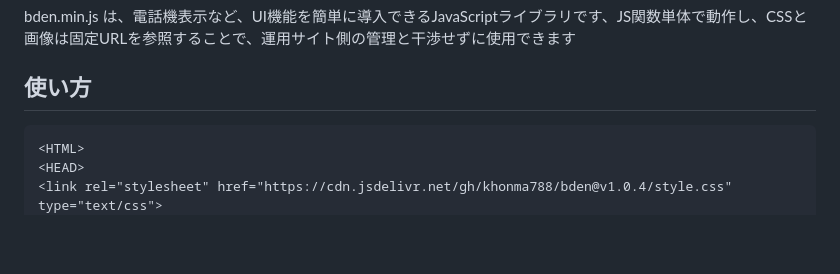
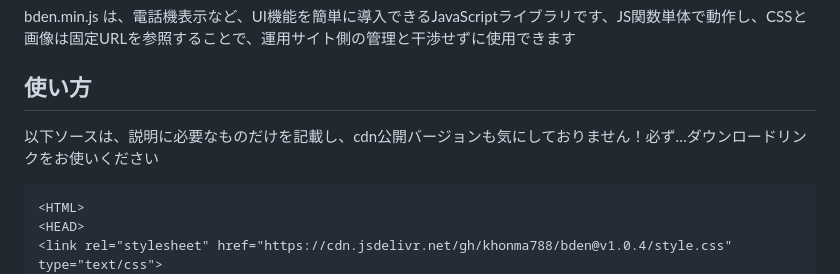
Before and after one commit to khonma788/bden, a Markdown page: README.md, the part around the change. Rendered like a GitHub page; blank space fills up the shorter version.

Commit message:
Update README with usage note for bden.min.js
Added a note to use the download link for the library.

````diff
--- a/README.md
+++ b/README.md
@@ -2,6 +2,7 @@
 bden.min.js は、電話機表示など、UI機能を簡単に導入できるJavaScriptライブラリです、JS関数単体で動作し、CSSと画像は固定URLを参照することで、運用サイト側の管理と干渉せずに使用できます
 
 ## 使い方
+以下ソースは、説明に必要なものだけを記載し、cdn公開バージョンも気にしておりません！必ず…ダウンロードリンクをお使いください
 ```html
 <HTML>
 <HEAD>
````
